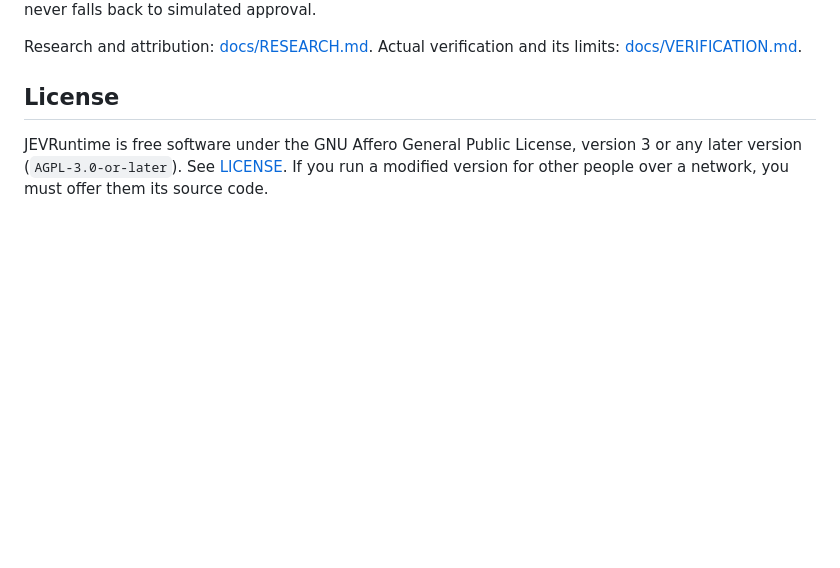
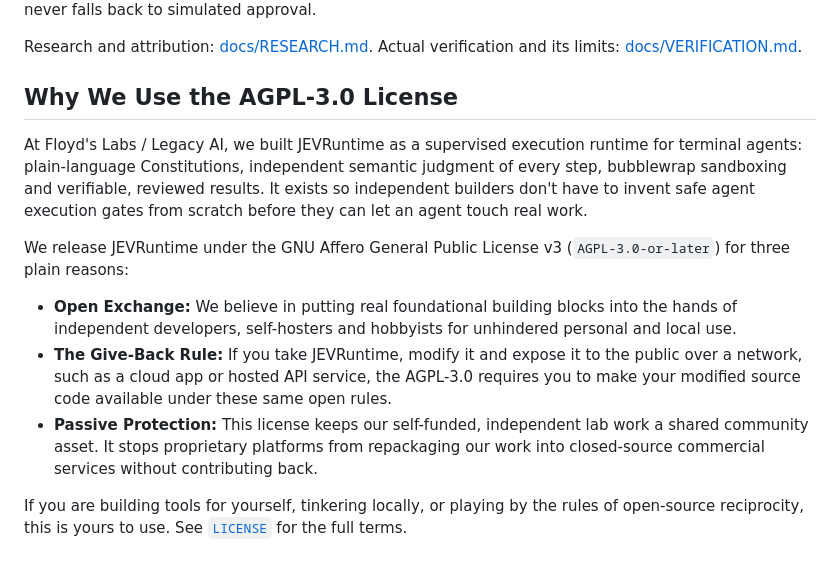
Before and after one commit to CaptainPhantasy/JEVRuntime, a Markdown page: README.md, the part around the change. GitHub-like rendering; blank space fills up the shorter version.

Commit message:
docs: explain licensing choice in README
Replace the short License section with a plain-language explanation of why this project uses its license.

```diff
--- a/README.md
+++ b/README.md
@@ -389,8 +389,27 @@ demo worker runs. Live provider failure never falls back to simulated approval.
 Research and attribution: [docs/RESEARCH.md](docs/RESEARCH.md).
 Actual verification and its limits: [docs/VERIFICATION.md](docs/VERIFICATION.md).
 
-## License
+## Why We Use the AGPL-3.0 License
 
-JEVRuntime is free software under the GNU Affero General Public License, version 3
-or any later version (`AGPL-3.0-or-later`). See [LICENSE](LICENSE). If you run a
-modified version for other people over a network, you must offer them its source code.
+At Floyd's Labs / Legacy AI, we built JEVRuntime as a supervised execution runtime for
+terminal agents: plain-language Constitutions, independent semantic judgment of every
+step, bubblewrap sandboxing and verifiable, reviewed results. It exists so independent
+builders don't have to invent safe agent execution gates from scratch before they can
+let an agent touch real work.
+
+We release JEVRuntime under the GNU Affero General Public License v3
+(`AGPL-3.0-or-later`) for three plain reasons:
+
+- **Open Exchange:** We believe in putting real foundational building blocks into the
+  hands of independent developers, self-hosters and hobbyists for unhindered personal
+  and local use.
+- **The Give-Back Rule:** If you take JEVRuntime, modify it and expose it to the public
+  over a network, such as a cloud app or hosted API service, the AGPL-3.0 requires you
+  to make your modified source code available under these same open rules.
+- **Passive Protection:** This license keeps our self-funded, independent lab work a
+  shared community asset. It stops proprietary platforms from repackaging our work into
+  closed-source commercial services without contributing back.
+
+If you are building tools for yourself, tinkering locally, or playing by the rules of
+open-source reciprocity, this is yours to use. See [`LICENSE`](LICENSE) for the full
+terms.
```
